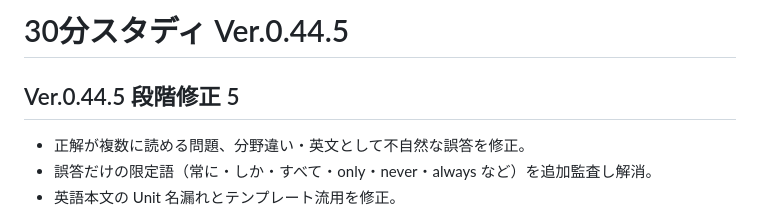
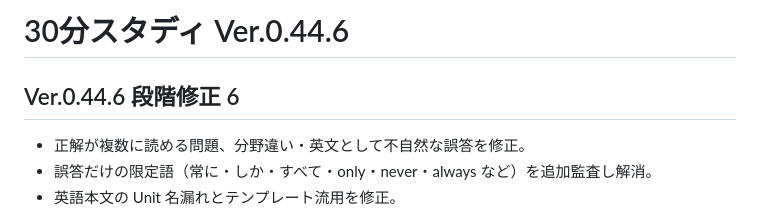
Before and after one commit to haru06ishi-bit/junior-study-app, a Markdown page: README.md, the part around the change. Drawn GitHub-style.

Commit message:
Update README.md for v0.44.6

```diff
--- a/README.md
+++ b/README.md
@@ -1,6 +1,6 @@
-# 30分スタディ Ver.0.44.5
+# 30分スタディ Ver.0.44.6
 
-## Ver.0.44.5 段階修正 5
+## Ver.0.44.6 段階修正 6
 
 - 正解が複数に読める問題、分野違い・英文として不自然な誤答を修正。
 - 誤答だけの限定語（常に・しか・すべて・only・never・always など）を追加監査し解消。
```
